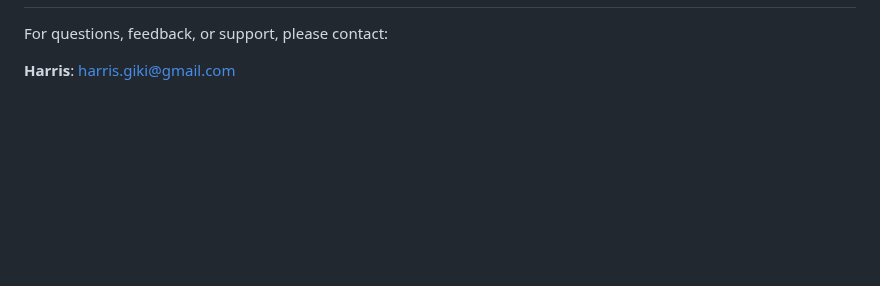
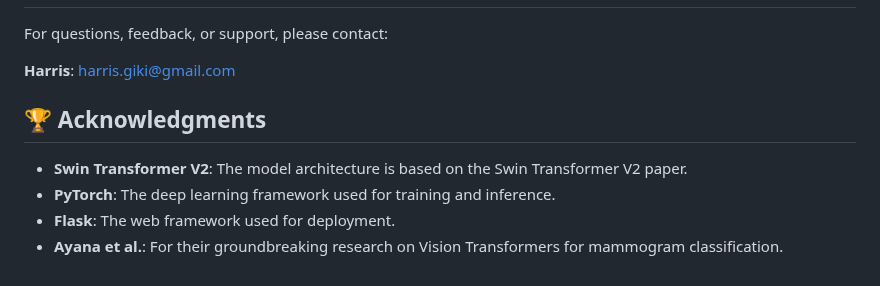
Before and after one commit to Harris-giki/CancerVision_AI, a Markdown page: README.md, the part around the change. GitHub-like rendering; blank space fills up the shorter version.

```diff
--- a/README.md
+++ b/README.md
@@ -169,3 +169,10 @@ Contributions are welcome! If you'd like to contribute, please follow these step
 For questions, feedback, or support, please contact:
 
 **Harris**: [harris.giki@gmail.com](mailto:harris.giki@gmail.com)
+
+## 🏆 Acknowledgments
+
+- **Swin Transformer V2**: The model architecture is based on the Swin Transformer V2 paper.
+- **PyTorch**: The deep learning framework used for training and inference.
+- **Flask**: The web framework used for deployment.
+- **Ayana et al.**: For their groundbreaking research on Vision Transformers for mammogram classification.
```
